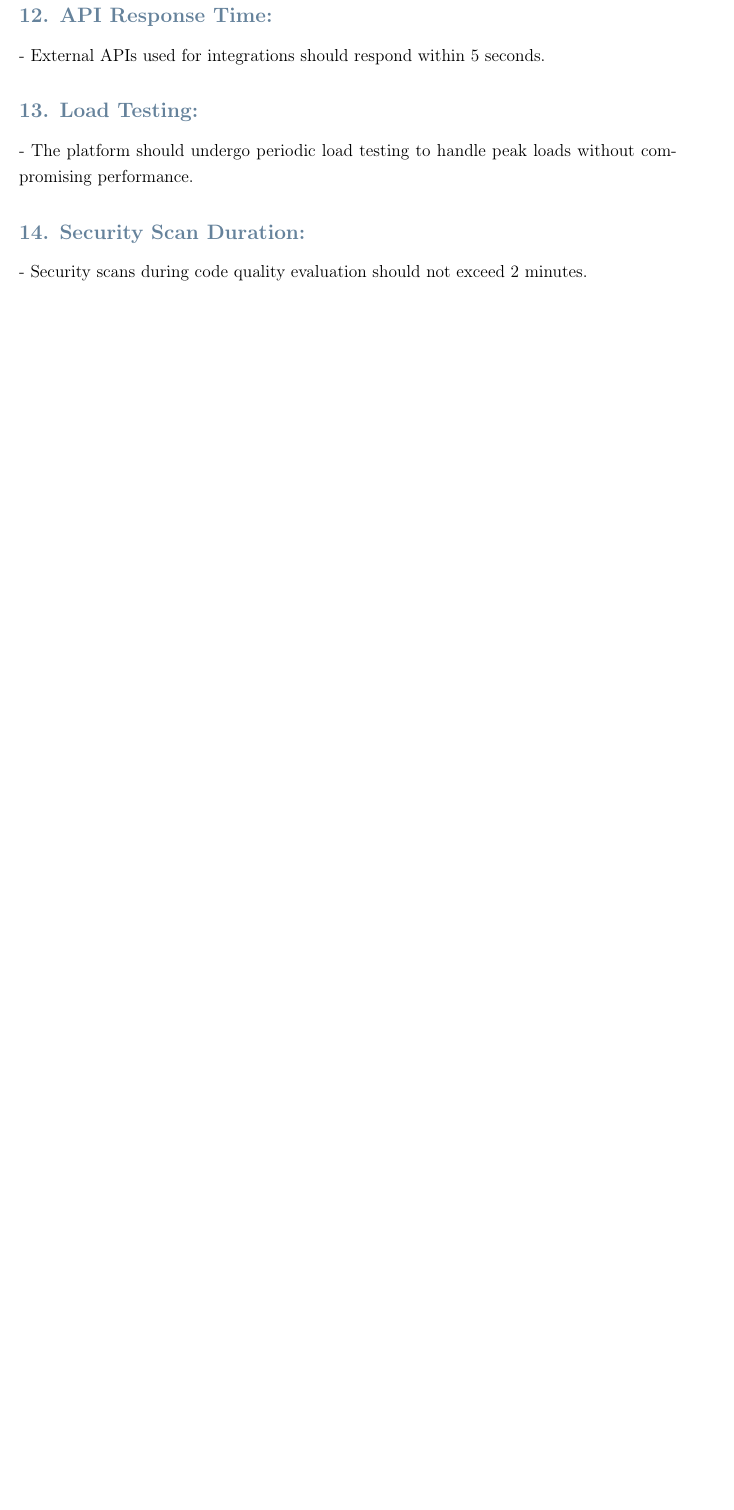
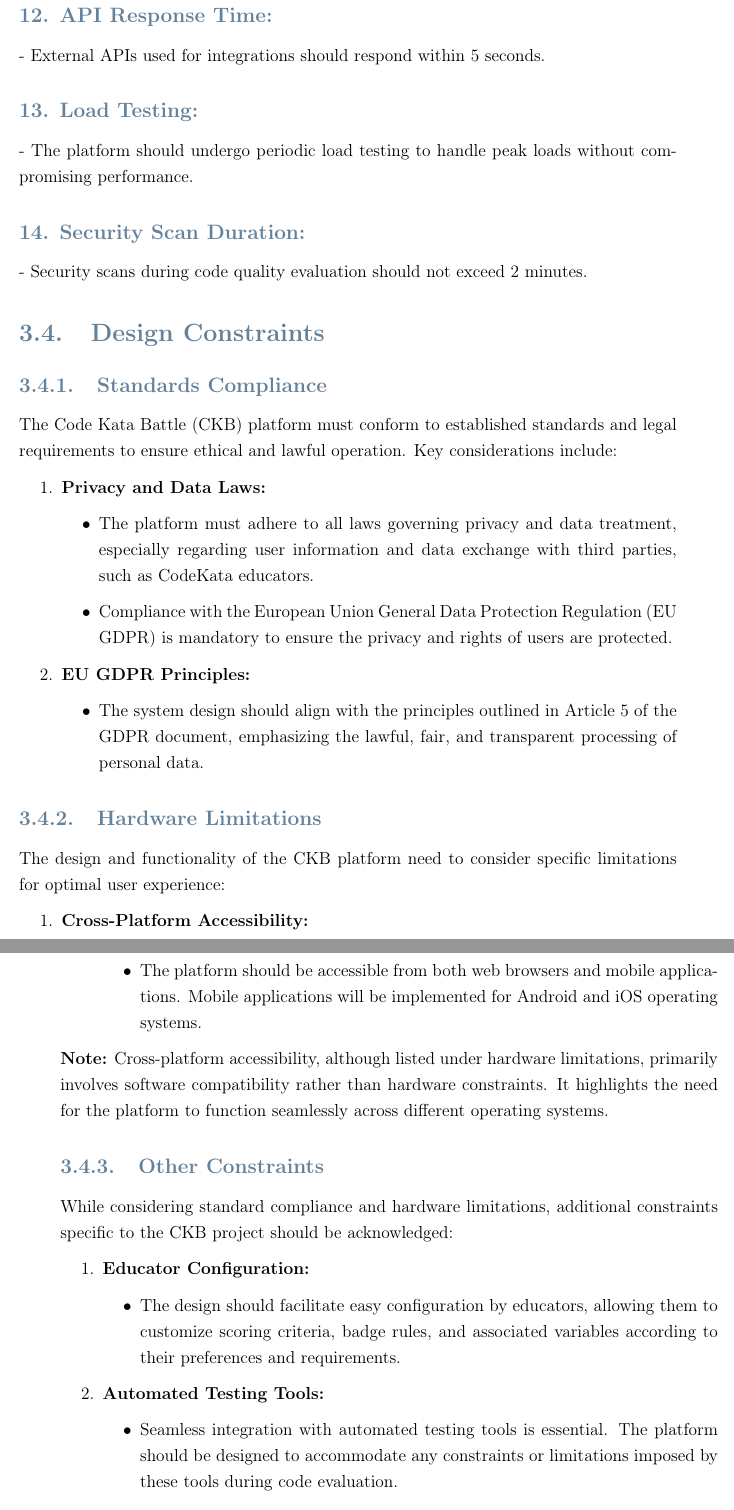
Before and after one commit to federico-zanca/SE2-RDD-ZancaCostantiniZhuge, a LaTeX thesis (RASD/LaTeX/RASD.tex, which reads RASD/LaTeX/Chapters/3_-_Specific_Requirements.tex): part of page 26 of 36 before the commit and two parts of pages 26 and 27 of 38 after it, the two joined at a grey line, cut so that both start at the same text, the shorter picture padded with empty space. Compiled offline with pdfLaTeX.

Commit message:
Add design constraints section to RASD

```diff
--- a/RASD/LaTeX/Chapters/3_-_Specific_Requirements.tex
+++ b/RASD/LaTeX/Chapters/3_-_Specific_Requirements.tex
@@ -401,3 +401,50 @@ In this section, it will be shown the functional requirements and the domain ass
     - The time required for security scans during the evaluation of code quality should not exceed 2 minutes.
 
 \end{comment}
+
+
+\section{Design Constraints}
+\label{sec:design_constraints}%
+
+\subsection{Standards Compliance}
+\label{subsec:standards_compliance}%
+The Code Kata Battle (CKB) platform must conform to established standards and legal requirements to ensure ethical and lawful operation. Key considerations include:
+
+\begin{enumerate}
+    \item \textbf{Privacy and Data Laws:}
+          \begin{itemize}
+              \item The platform must adhere to all laws governing privacy and data treatment, especially regarding user information and data exchange with third parties, such as CodeKata educators.
+              \item Compliance with the European Union General Data Protection Regulation (EU GDPR) is mandatory to ensure the privacy and rights of users are protected.
+          \end{itemize}
+
+    \item \textbf{EU GDPR Principles:}
+          \begin{itemize}
+              \item The system design should align with the principles outlined in Article 5 of the GDPR document, emphasizing the lawful, fair, and transparent processing of personal data.
+          \end{itemize}
+\end{enumerate}
+
+\subsection{Hardware Limitations}
+\label{subsec:hardware_limitations}%
+The design and functionality of the CKB platform need to consider specific limitations for optimal user experience:
+
+\begin{enumerate}
+    \item \textbf{Cross-Platform Accessibility:}
+          \begin{itemize}
+              \item The platform should be accessible from both web browsers and mobile applications. Mobile applications will be implemented for Android and iOS operating systems.
+          \end{itemize}
+\end{enumerate}
+\textbf{Note:} Cross-platform accessibility, although listed under hardware limitations, primarily involves software compatibility rather than hardware constraints. It highlights the need for the platform to function seamlessly across different operating systems.
+
+\subsection{Other Constraints}
+While considering standard compliance and hardware limitations, additional constraints specific to the CKB project should be acknowledged:
+
+\begin{enumerate}
+    \item \textbf{Educator Configuration:}
+          \begin{itemize}
+              \item The design should facilitate easy configuration by educators, allowing them to customize scoring criteria, badge rules, and associated variables according to their preferences and requirements.
+          \end{itemize}
+
+    \item \textbf{Automated Testing Tools:}
+          \begin{itemize}
+              \item Seamless integration with automated testing tools is essential. The platform should be designed to accommodate any constraints or limitations imposed by these tools during code evaluation.
+          \end{itemize}
```
Also changed, not shown: RASD/LaTeX/Chapters/3_-_Specific_Requirements.tex (23 more changed lines).
